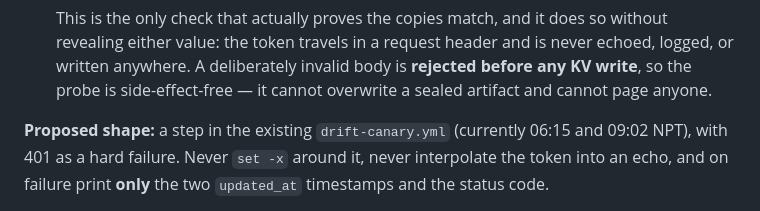
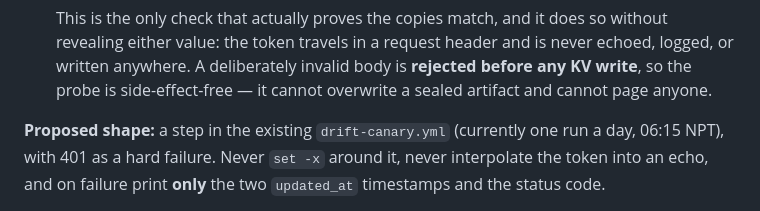
Before and after one commit to looping-forever/daily-media-news, a Markdown page: docs/OPERATIONS.md, the part around one of its changes. Rendered like a GitHub page.

```diff
--- a/docs/OPERATIONS.md
+++ b/docs/OPERATIONS.md
@@ -325,8 +392,8 @@ that cannot work.
    **rejected before any KV write**, so the probe is side-effect-free — it
    cannot overwrite a sealed artifact and cannot page anyone.
 
-**Proposed shape:** a step in the existing `drift-canary.yml` (currently 06:15
-and 09:02 NPT), with 401 as a hard failure. Never `set -x` around it, never
+**Proposed shape:** a step in the existing `drift-canary.yml` (currently one run
+a day, 06:15 NPT), with 401 as a hard failure. Never `set -x` around it, never
 interpolate the token into an echo, and on failure print **only** the two
 `updated_at` timestamps and the status code.
 
```
Also changed, not shown: other parts of docs/OPERATIONS.md (+74 -7 lines), docs/PKB.md (+4 -3 lines).
